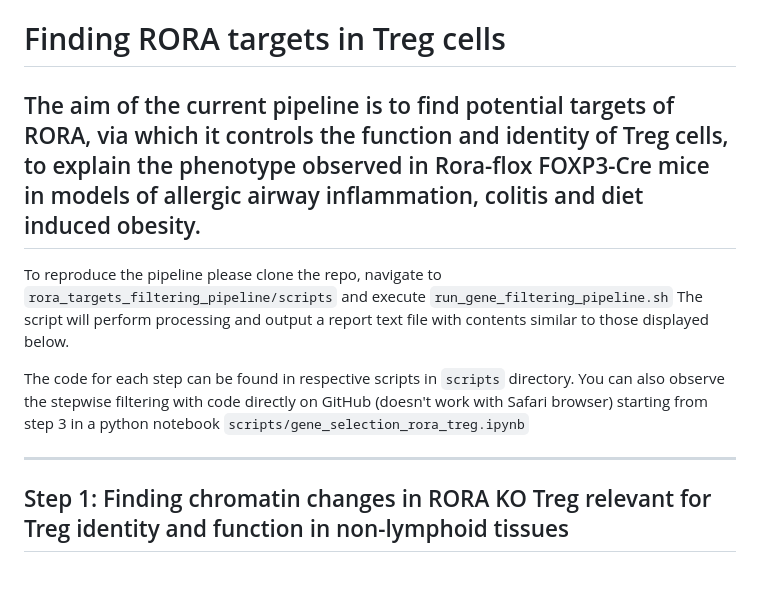
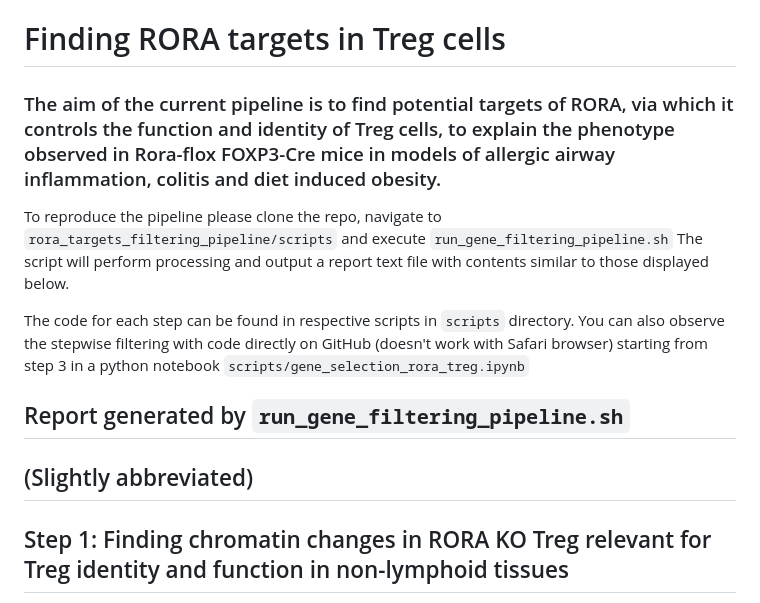
Before and after one commit to artem-ii/rora-foxp3, a Markdown page: rora_targets_filtering_pipeline/README.md, the part around the change. Rendered like a GitHub page; blank space fills up the shorter version.

Commit message:
improved readme

```diff
--- a/rora_targets_filtering_pipeline/README.md
+++ b/rora_targets_filtering_pipeline/README.md
@@ -1,5 +1,5 @@
 # Finding RORA targets in Treg cells
-## The aim of the current pipeline is to find potential targets of RORA, via which it controls the function and identity of Treg cells, to explain the phenotype observed in Rora-flox FOXP3-Cre mice in models of allergic airway inflammation, colitis and diet induced obesity.
+### The aim of the current pipeline is to find potential targets of RORA, via which it controls the function and identity of Treg cells, to explain the phenotype observed in Rora-flox FOXP3-Cre mice in models of allergic airway inflammation, colitis and diet induced obesity.
 
 To reproduce the pipeline please clone the repo, navigate to `rora_targets_filtering_pipeline/scripts` and execute `run_gene_filtering_pipeline.sh`
 The script will perform processing and output a report text file with contents similar to those displayed below.
@@ -7,6 +7,8 @@ The script will perform processing and output a report text file with contents s
 The code for each step can be found in respective scripts in `scripts` directory.
 You can also observe the stepwise filtering with code directly on GitHub (doesn't work with Safari browser) starting from step 3 in a python notebook `scripts/gene_selection_rora_treg.ipynb`
 
+## Report generated by `run_gene_filtering_pipeline.sh`
+(Slightly abbreviated)
 ---------------------------------
 Step 1: Finding chromatin changes in RORA KO Treg relevant for Treg identity and function in non-lymphoid tissues
 ---------------------------------
```
